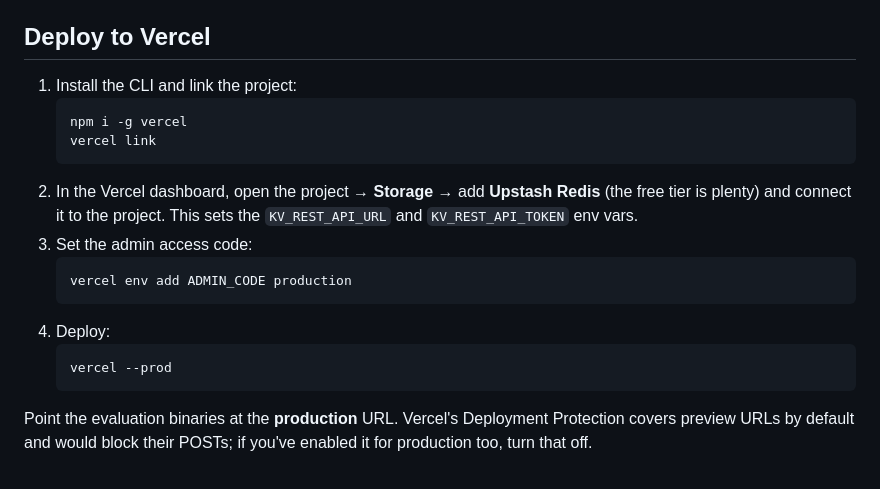
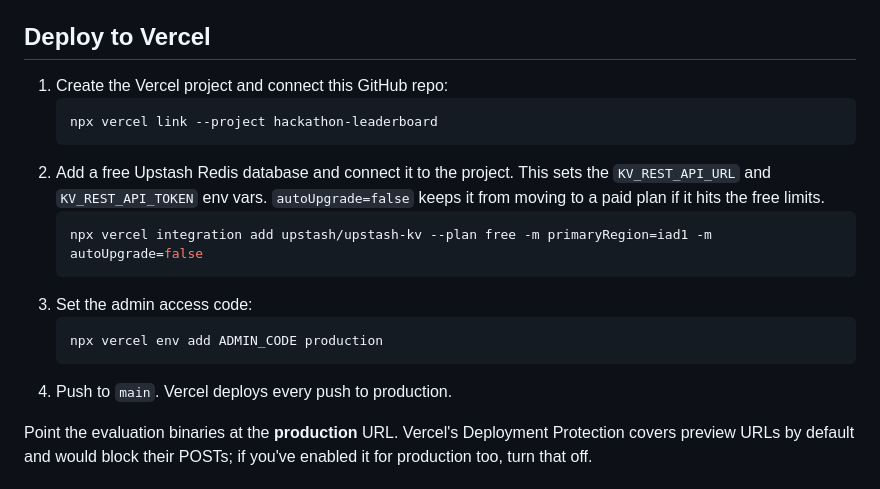
Before and after one commit to kraigstrong/hackathon-leaderboard, a Markdown page: README.md, the part around the change. GitHub-like rendering.

Commit message:
Document the CLI setup used for the Vercel deployment
Co-Authored-By: Claude Opus 5 <noreply@anthropic.com>

````diff
--- a/README.md
+++ b/README.md
@@ -8,21 +8,20 @@ Static HTML plus one Vercel function (`api/scores.js`), with scores stored in Up
 
 ## Deploy to Vercel
 
-1. Install the CLI and link the project:
+1. Create the Vercel project and connect this GitHub repo:
    ```bash
-   npm i -g vercel
-   vercel link
+   npx vercel link --project hackathon-leaderboard
    ```
-2. In the Vercel dashboard, open the project → **Storage** → add **Upstash Redis** (the free tier is plenty) and connect
-   it to the project. This sets the `KV_REST_API_URL` and `KV_REST_API_TOKEN` env vars.
+2. Add a free Upstash Redis database and connect it to the project. This sets the `KV_REST_API_URL` and
+   `KV_REST_API_TOKEN` env vars. `autoUpgrade=false` keeps it from moving to a paid plan if it hits the free limits.
+   ```bash
+   npx vercel integration add upstash/upstash-kv --plan free -m primaryRegion=iad1 -m autoUpgrade=false
+   ```
 3. Set the admin access code:
    ```bash
-   vercel env add ADMIN_CODE production
+   npx vercel env add ADMIN_CODE production
    ```
-4. Deploy:
-   ```bash
-   vercel --prod
-   ```
+4. Push to `main`. Vercel deploys every push to production.
 
 Point the evaluation binaries at the **production** URL. Vercel's Deployment Protection covers preview URLs by default
 and would block their POSTs; if you've enabled it for production too, turn that off.
````
